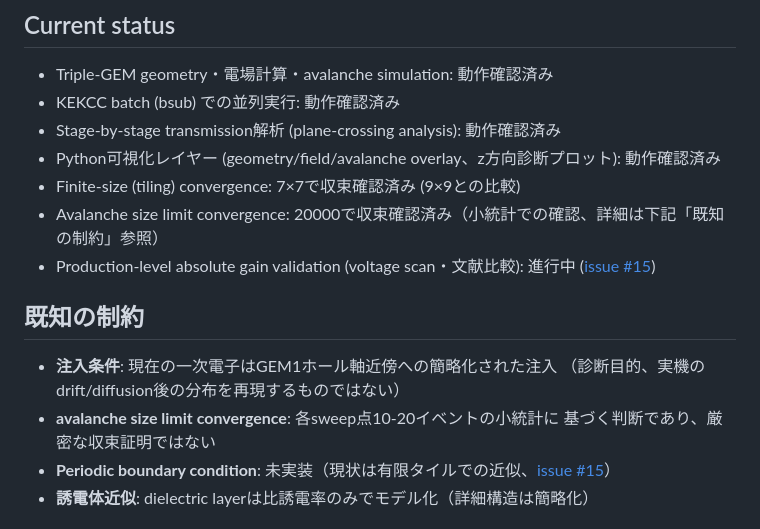
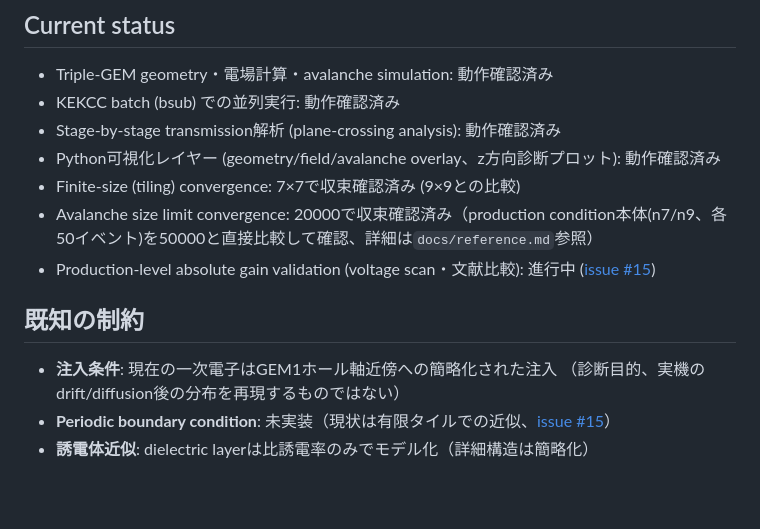
Before and after one commit to rjsaito0519/GEM-garfield-simulation, a Markdown page: README.md, the part around the change. Drawn GitHub-style; blank space fills up the shorter version.

```diff
--- a/README.md
+++ b/README.md
@@ -119,15 +119,13 @@ docs/           詳細ドキュメント（下記「ドキュメント」参照
 - Stage-by-stage transmission解析 (plane-crossing analysis): 動作確認済み
 - Python可視化レイヤー (geometry/field/avalanche overlay、z方向診断プロット): 動作確認済み
 - Finite-size (tiling) convergence: 7×7で収束確認済み (9×9との比較)
-- Avalanche size limit convergence: 20000で収束確認済み（小統計での確認、詳細は下記「既知の制約」参照）
+- Avalanche size limit convergence: 20000で収束確認済み（production condition本体(n7/n9、各50イベント)を50000と直接比較して確認、詳細は`docs/reference.md`参照）
 - Production-level absolute gain validation (voltage scan・文献比較): 進行中 ([issue #15](https://github.com/rjsaito0519/GEM-garfield-simulation/issues/15))
 
 ## 既知の制約
 
 - **注入条件**: 現在の一次電子はGEM1ホール軸近傍への簡略化された注入
   （診断目的、実機のdrift/diffusion後の分布を再現するものではない）
-- **avalanche size limit convergence**: 各sweep点10-20イベントの小統計に
-  基づく判断であり、厳密な収束証明ではない
 - **Periodic boundary condition**: 未実装（現状は有限タイルでの近似、[issue #15](https://github.com/rjsaito0519/GEM-garfield-simulation/issues/15)）
 - **誘電体近似**: dielectric layerは比誘電率のみでモデル化（詳細構造は簡略化）
 
```
Also changed, not shown: docs/reference.md (+23 -0 lines).
